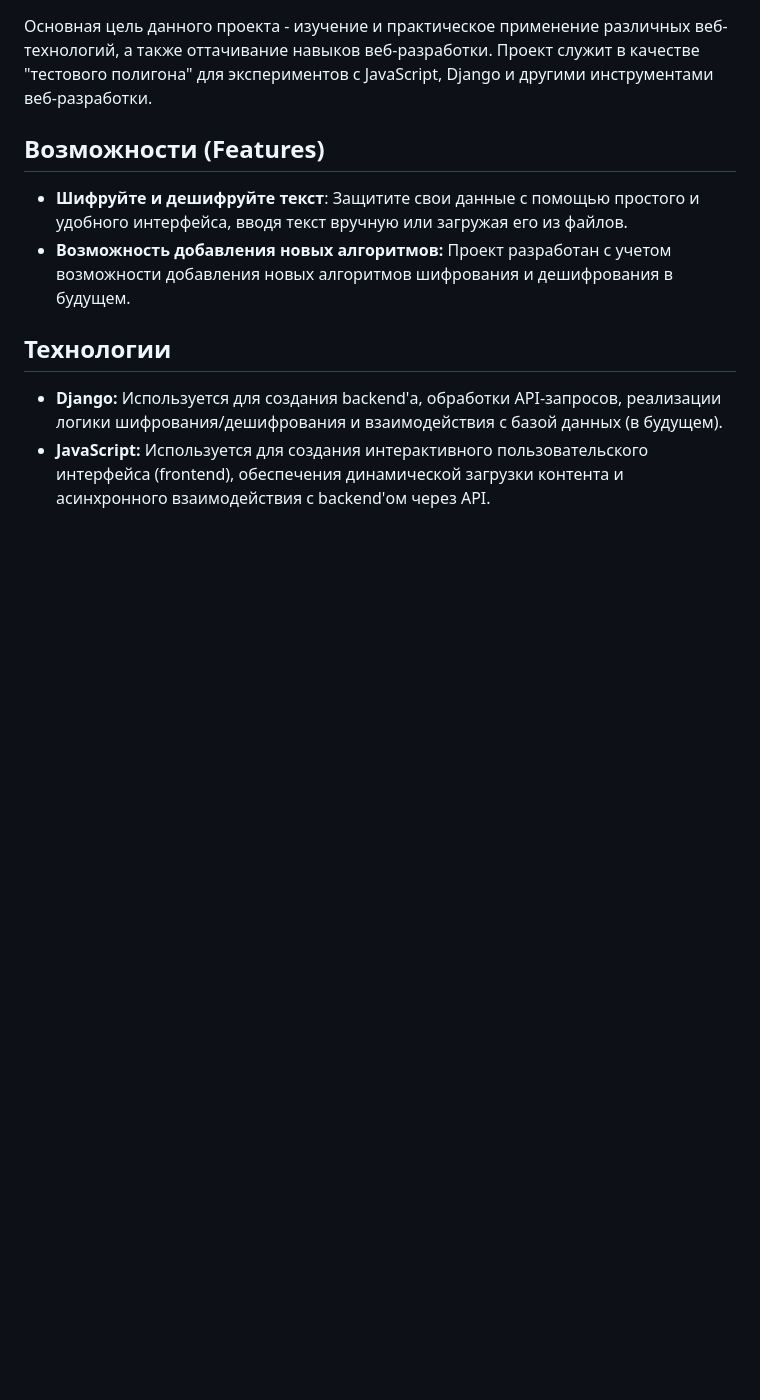
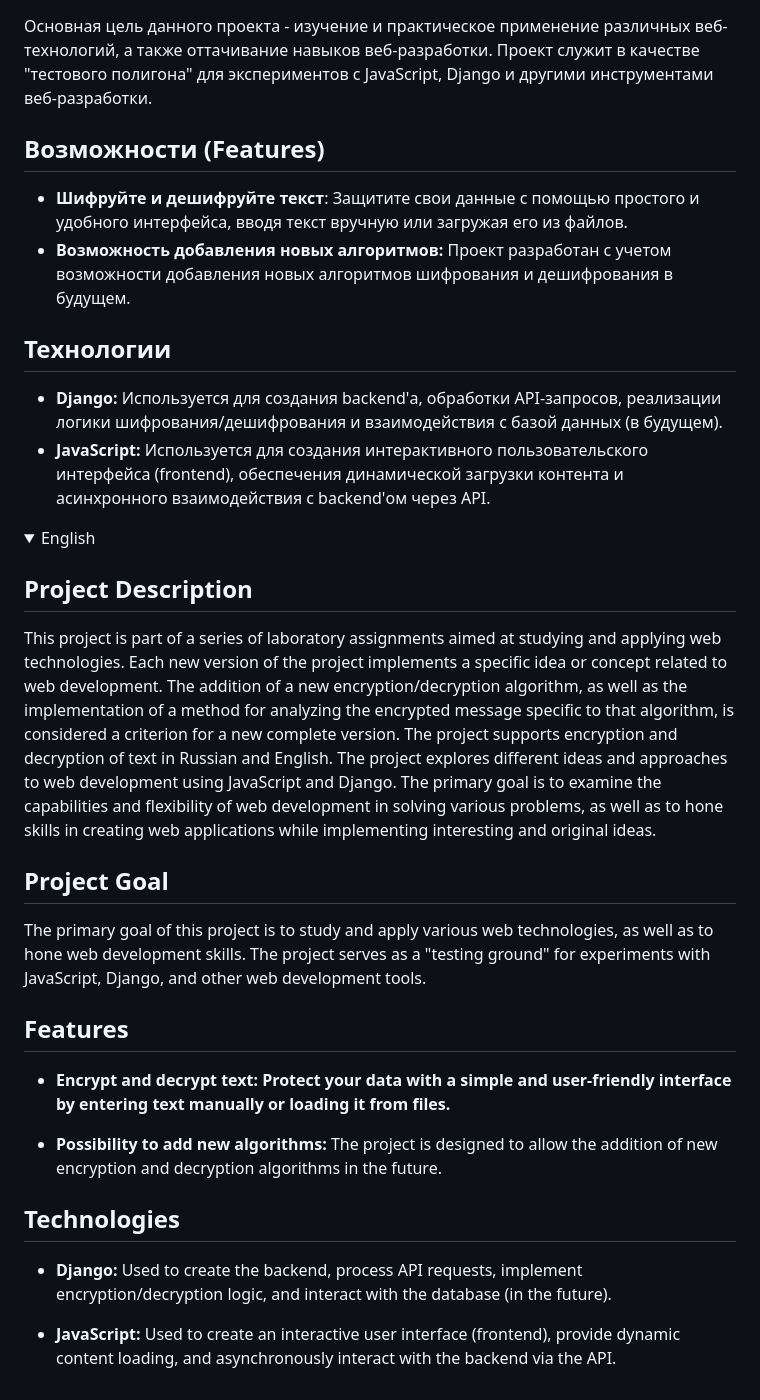
Before and after one commit to YoungPlanT/TheEnigmaBox, a Markdown page: README.md, the part around one of its changes. Drawn GitHub-style; folded sections open; blank space fills up the shorter version.

```diff
--- a/README.md
+++ b/README.md
@@ -13,3 +16,25 @@
 ## Технологии
 *   **Django:** Используется для создания backend'а, обработки API-запросов, реализации логики шифрования/дешифрования и взаимодействия с базой данных (в будущем).
   *   **JavaScript:** Используется для создания интерактивного пользовательского интерфейса (frontend), обеспечения динамической загрузки контента и асинхронного взаимодействия с backend'ом через API.
+</details>
+
+<details>
+ <summary>English</summary>
+
+ ## Project Description
+This project is part of a series of laboratory assignments aimed at studying and applying web technologies. Each new version of the project implements a specific idea or concept related to web development. The addition of a new encryption/decryption algorithm, as well as the implementation of a method for analyzing the encrypted message specific to that algorithm, is considered a criterion for a new complete version. The project supports encryption and decryption of text in Russian and English. The project explores different ideas and approaches to web development using JavaScript and Django. The primary goal is to examine the capabilities and flexibility of web development in solving various problems, as well as to hone skills in creating web applications while implementing interesting and original ideas.
+
+## Project Goal
+
+The primary goal of this project is to study and apply various web technologies, as well as to hone web development skills. The project serves as a "testing ground" for experiments with JavaScript, Django, and other web development tools.
+
+## Features
+* **Encrypt and decrypt text: Protect your data with a simple and user-friendly interface by entering text manually or loading it from files.**
+
+* **Possibility to add new algorithms:** The project is designed to allow the addition of new encryption and decryption algorithms in the future.
+
+## Technologies
+* **Django:** Used to create the backend, process API requests, implement encryption/decryption logic, and interact with the database (in the future).
+
+* **JavaScript:** Used to create an interactive user interface (frontend), provide dynamic content loading, and asynchronously interact with the backend via the API.
+</details>
```
Also changed, not shown: other parts of README.md (+4 -1 lines).
